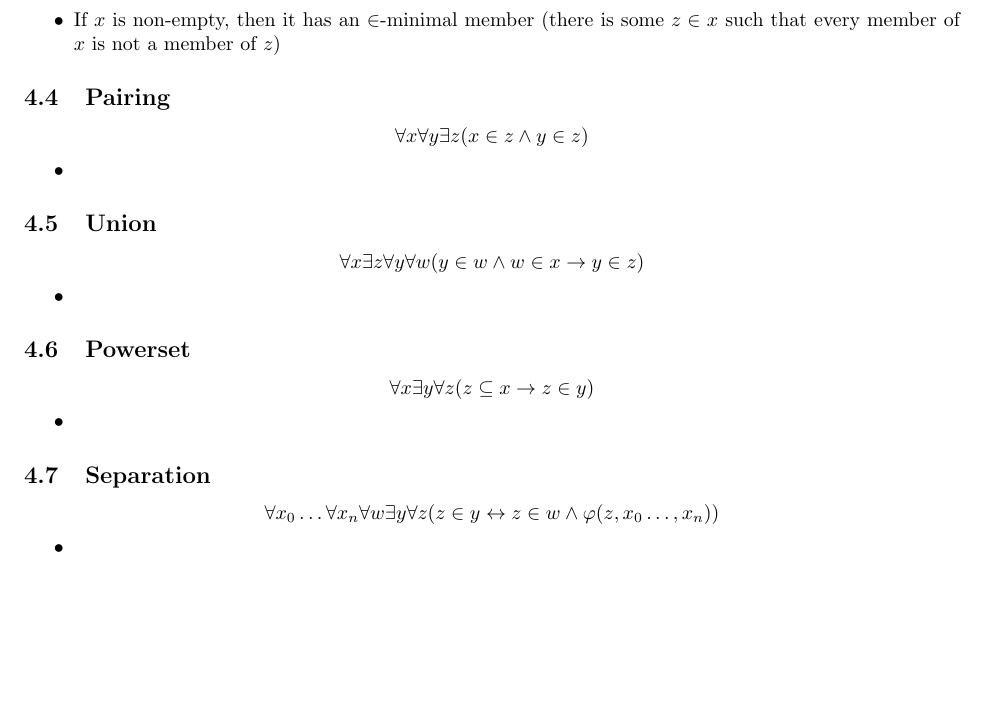
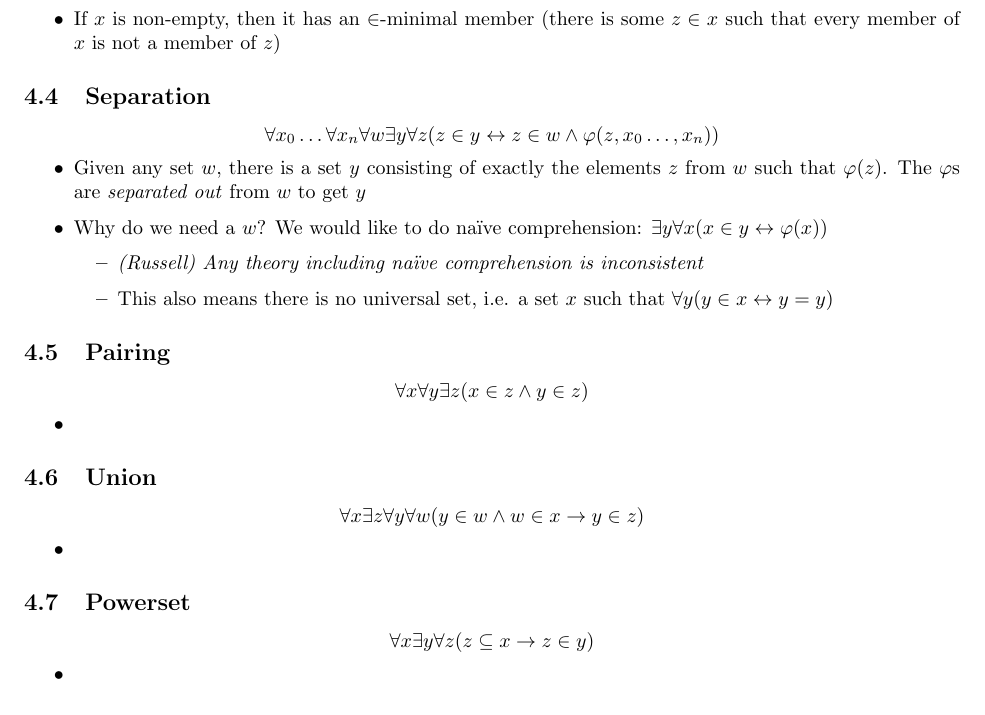
Before and after one commit to mcoot/CourseNotes, a LaTeX document (MATH3306/set_theory/main.tex, which reads MATH3306/set_theory/set_theory.tex): part of page 3 of 4, cut so that both start at the same text, the shorter picture padded with empty space. Compiled offline with pdfLaTeX.

Commit message:
settthes

```diff
--- a/MATH3306/set_theory/main.tex
+++ b/MATH3306/set_theory/main.tex
@@ -70,6 +70,9 @@
 \newcommand{\inject}{\rightarrowtail}
 \newcommand{\biject}{\mathbin{\rightarrowtail \hspace{-8pt} \twoheadrightarrow}}
 
+% Russell's set
+\newcommand{\RussellSet}{\setcomp{z \in x}{z \notin z}}
+
 %%%%%%%%%%%%%%%%%%%%%%%%%%%%%%%%%%%%%%%%
 %% Titles
 %%%%%%%%%%%%%%%%%%%%%%%%%%%%%%%%%%%%%%%%
--- a/MATH3306/set_theory/set_theory.tex
+++ b/MATH3306/set_theory/set_theory.tex
@@ -29,6 +29,41 @@
 \begin{itemize}
 
 	\item If $ x $ is non-empty, then it has an $ \in $-minimal member (there is some $ z \in x $ such that every member of $ x $ is not a member of $ z $)
+
+\end{itemize}
+
+\subsection{Separation}
+\begin{equation*}
+\forall x_0 \dots \forall x_n \forall w \exists y \forall z (z \in y \iff z \in w \land \varphi (z, x_0 \dots, x_n))
+\end{equation*}
+
+\begin{itemize}
+
+	\item Given any set $ w $,  there is a set $ y $ consisting of  exactly the elements $ z $ from $ w $ such that $ \varphi(z) $. The $ \varphi $s are \textit{separated out} from $ w $ to get $ y $
+
+	\item Why do we need a $ w $? We would like to do na\"ive comprehension: $ \exists y \forall x (x \in y \iff \varphi(x)) $
+
+	\begin{itemize}
+
+		\item \textit{(Russell) Any theory including na\"ive comprehension is inconsistent}
+
+		%	\begin{proof}
+		%		Let $ \varphi(x) = x \notin x $ (i.e. $ \varphi $ says $ x $ is not a member of itself).
+		%
+		%		Fix $ r $ such that for all $ x $,  $ x \in r \iff x \notin x $. But then $ r \in r \iff r \notin r $ which is a contradiction.
+		%	\end{proof}
+
+		\item This also means there is no universal set, i.e. a set $ x $ such that $ \forall y (y \in x \iff y = y) $
+
+		%	\begin{proof}
+		%		Suppose there is such an $ x $. Then by separation we get $ \RussellSet $.
+		%
+		%		But for all $ w $, $ w \in \RussellSet \iff w \notin w $. Since $ x $ contains all of the sets, $ \RussellSet $ is Russell's set which is a contradiction.
+		%	\end{proof}
+
+	\end{itemize}
+
+
 
 \end{itemize}
 
@@ -66,16 +101,6 @@
 
 \end{itemize}
 
-\subsection{Separation}
-\begin{equation*}
-\forall x_0 \dots \forall x_n \forall w \exists y \forall z (z \in y \iff z \in w \land \varphi (z, x_0 \dots, x_n))
-\end{equation*}
-
-\begin{itemize}
-
-	\item
-
-\end{itemize}
 
 \subsection{Replacement}
 \begin{equation*}
```
Also changed, not shown: MATH3306/set_theory/main.pdf.
